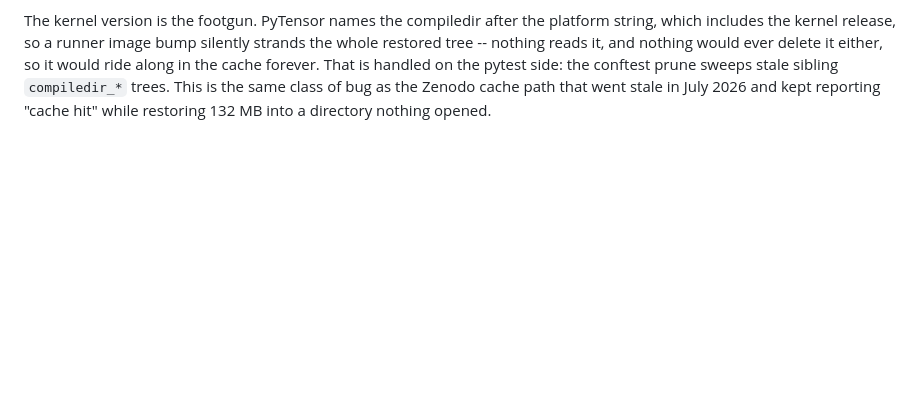
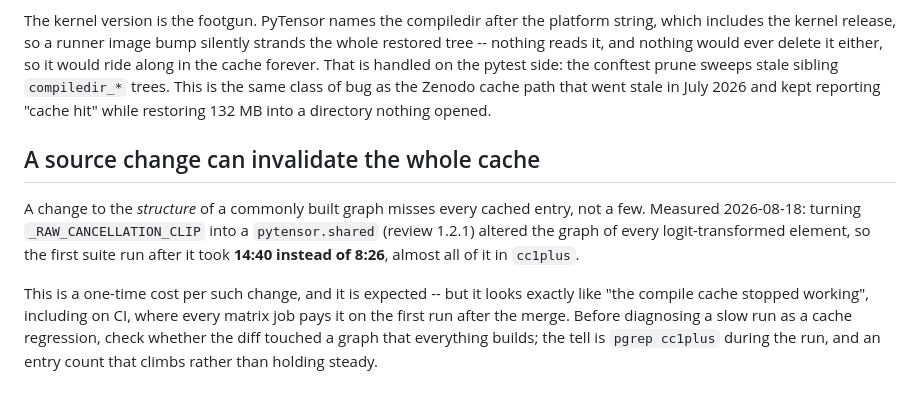
Before and after one commit to jdeast/EXOZIPPy, a Markdown page: docs/testing-cache.md, the part around the change. Rendered like a GitHub page; blank space fills up the shorter version.

Commit message:
docs: note that a structural graph change invalidates the compile cache

```diff
--- a/docs/testing-cache.md
+++ b/docs/testing-cache.md
@@ -207,3 +207,18 @@ That is handled on the pytest side: the conftest prune sweeps stale sibling
 `compiledir_*` trees. This is the same class of bug as the Zenodo cache path
 that went stale in July 2026 and kept reporting "cache hit" while restoring
 132 MB into a directory nothing opened.
+
+## A source change can invalidate the whole cache
+
+A change to the *structure* of a commonly built graph misses every cached
+entry, not a few.  Measured 2026-08-18: turning `_RAW_CANCELLATION_CLIP` into a
+`pytensor.shared` (review 1.2.1) altered the graph of every logit-transformed
+element, so the first suite run after it took **14:40 instead of 8:26**, almost
+all of it in `cc1plus`.
+
+This is a one-time cost per such change, and it is expected -- but it looks
+exactly like "the compile cache stopped working", including on CI, where every
+matrix job pays it on the first run after the merge.  Before diagnosing a slow
+run as a cache regression, check whether the diff touched a graph that
+everything builds; the tell is `pgrep cc1plus` during the run, and an entry
+count that climbs rather than holding steady.
```
